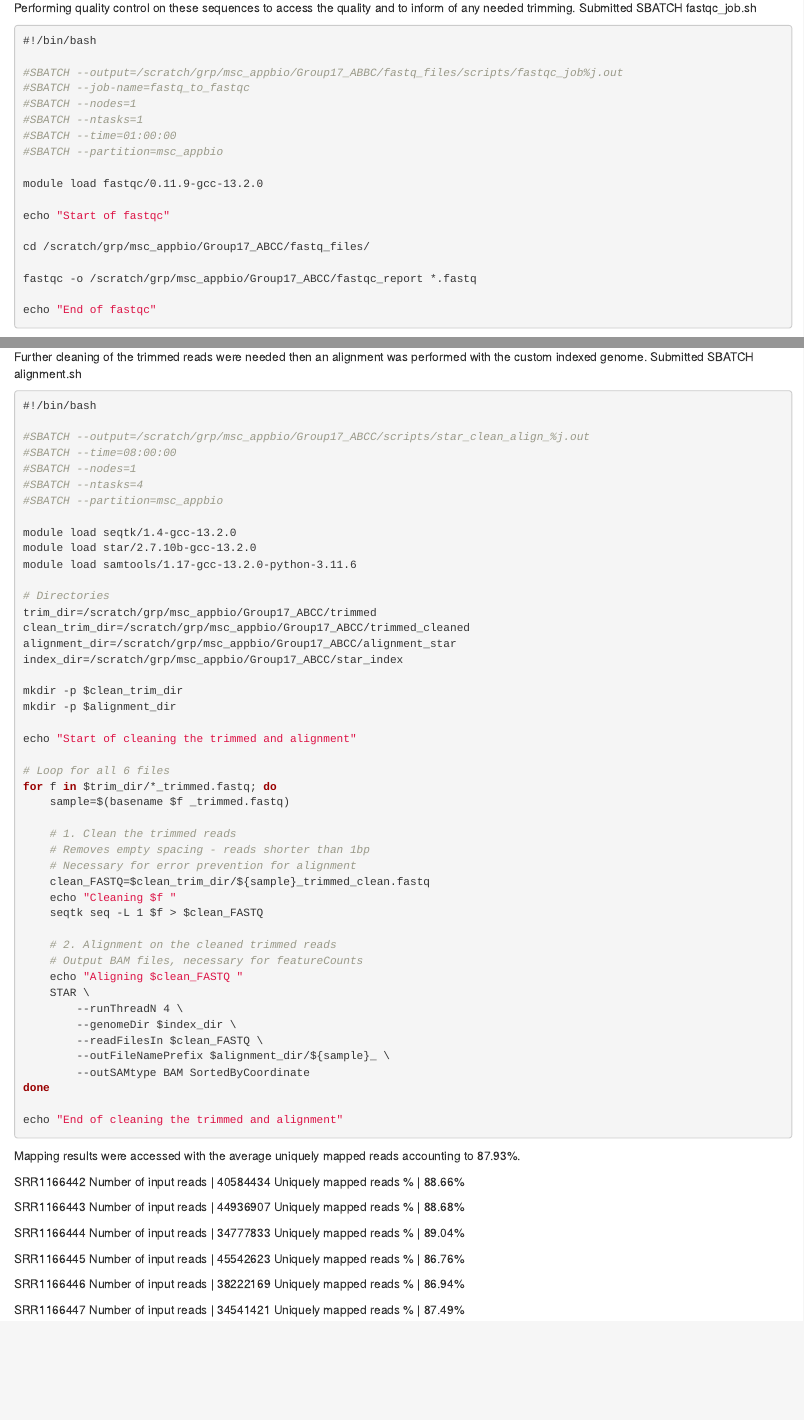
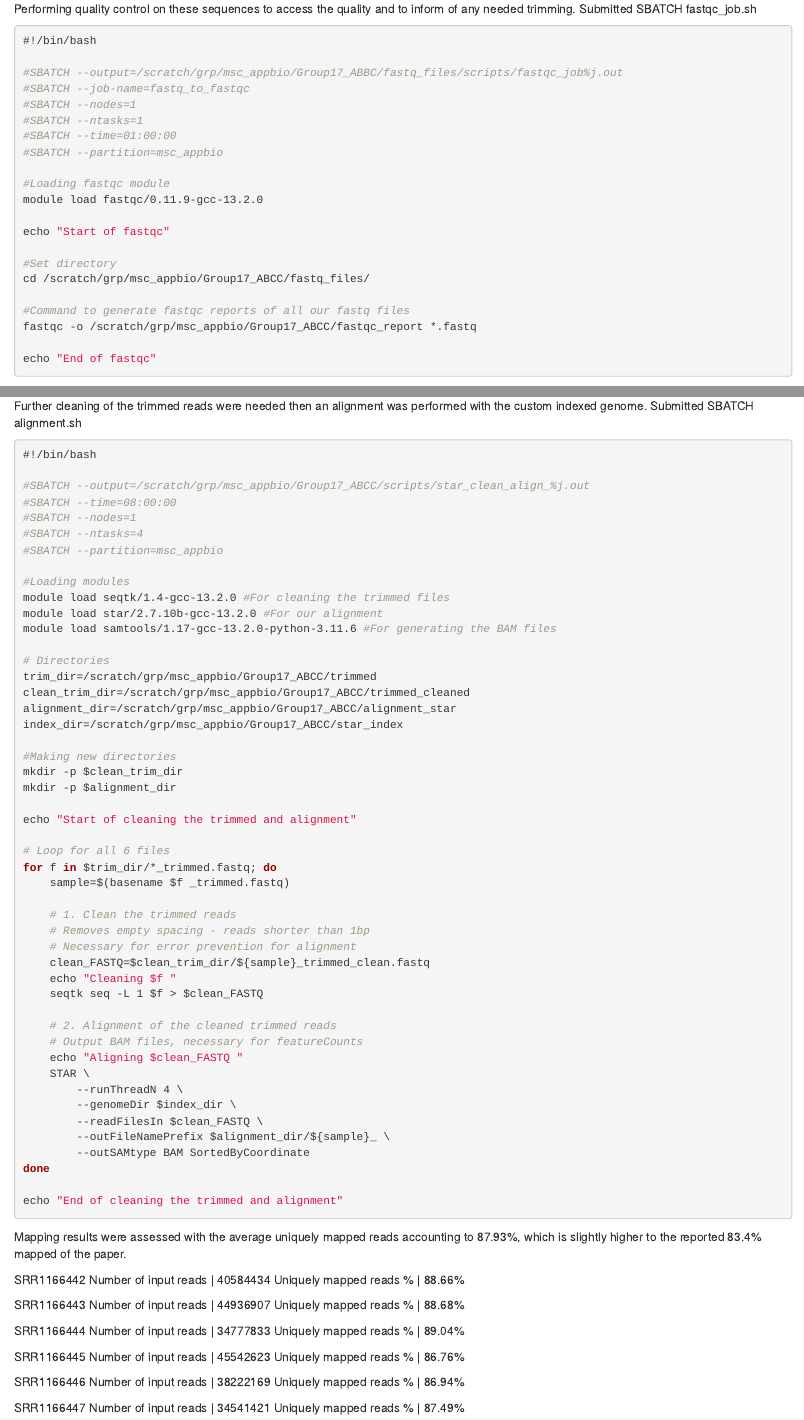
Before and after one commit to Slam0my/ABCC_G17, an R Markdown document (Appendix_Workflow.Rmd): the page in a window 1100 px wide, from 1320 px down before the commit and from 1400 px down after it, so that both start at the same text, and a second part further down, joined at a grey line. Rendered offline with R 4.5, knitr and Pandoc, with nearby package versions; drawn as R Markdown's standard HTML page in place of the format the file asks for; some code elsewhere in the file could not run offline.

Commit message:
Update Appendix_Workflow.Rmd

````diff
--- a/Appendix_Workflow.Rmd
+++ b/Appendix_Workflow.Rmd
@@ -83,12 +87,15 @@ Submitted SBATCH fastqc_job.sh
 #SBATCH --time=01:00:00
 #SBATCH --partition=msc_appbio
 
+#Loading fastqc module
 module load fastqc/0.11.9-gcc-13.2.0
 
 echo "Start of fastqc"
 
+#Set directory
 cd /scratch/grp/msc_appbio/Group17_ABCC/fastq_files/
 
+#Command to generate fastqc reports of all our fastq files
 fastqc -o /scratch/grp/msc_appbio/Group17_ABCC/fastqc_report *.fastq
 
 echo "End of fastqc"
@@ -363,9 +370,10 @@ Submitted SBATCH alignment.sh
 #SBATCH --ntasks=4
 #SBATCH --partition=msc_appbio
 
-module load seqtk/1.4-gcc-13.2.0
-module load star/2.7.10b-gcc-13.2.0
-module load samtools/1.17-gcc-13.2.0-python-3.11.6
+#Loading modules
+module load seqtk/1.4-gcc-13.2.0 #For cleaning the trimmed files
+module load star/2.7.10b-gcc-13.2.0 #For our alignment
+module load samtools/1.17-gcc-13.2.0-python-3.11.6 #For generating the BAM files
 
 # Directories
 trim_dir=/scratch/grp/msc_appbio/Group17_ABCC/trimmed
@@ -373,6 +381,7 @@ clean_trim_dir=/scratch/grp/msc_appbio/Group17_ABCC/trimmed_cleaned
 alignment_dir=/scratch/grp/msc_appbio/Group17_ABCC/alignment_star
 index_dir=/scratch/grp/msc_appbio/Group17_ABCC/star_index
 
+#Making new directories
 mkdir -p $clean_trim_dir
 mkdir -p $alignment_dir
 
@@ -389,7 +398,7 @@ for f in $trim_dir/*_trimmed.fastq; do
     echo "Cleaning $f "
     seqtk seq -L 1 $f > $clean_FASTQ
 
-    # 2. Alignment on the cleaned trimmed reads
+    # 2. Alignment of the cleaned trimmed reads
     # Output BAM files, necessary for featureCounts
     echo "Aligning $clean_FASTQ "
     STAR \
@@ -403,7 +412,7 @@ done
 echo "End of cleaning the trimmed and alignment"
 ```
 
-Mapping results were accessed with the average uniquely mapped reads accounting to 87.93%.
+Mapping results were assessed with the average uniquely mapped reads accounting to 87.93%, which is slightly higher to the reported 83.4% mapped of the paper.
 
 SRR1166442
 Number of input reads   | 40584434
````
Also changed, not shown: Appendix_Workflow.Rmd (8 more changed lines).
